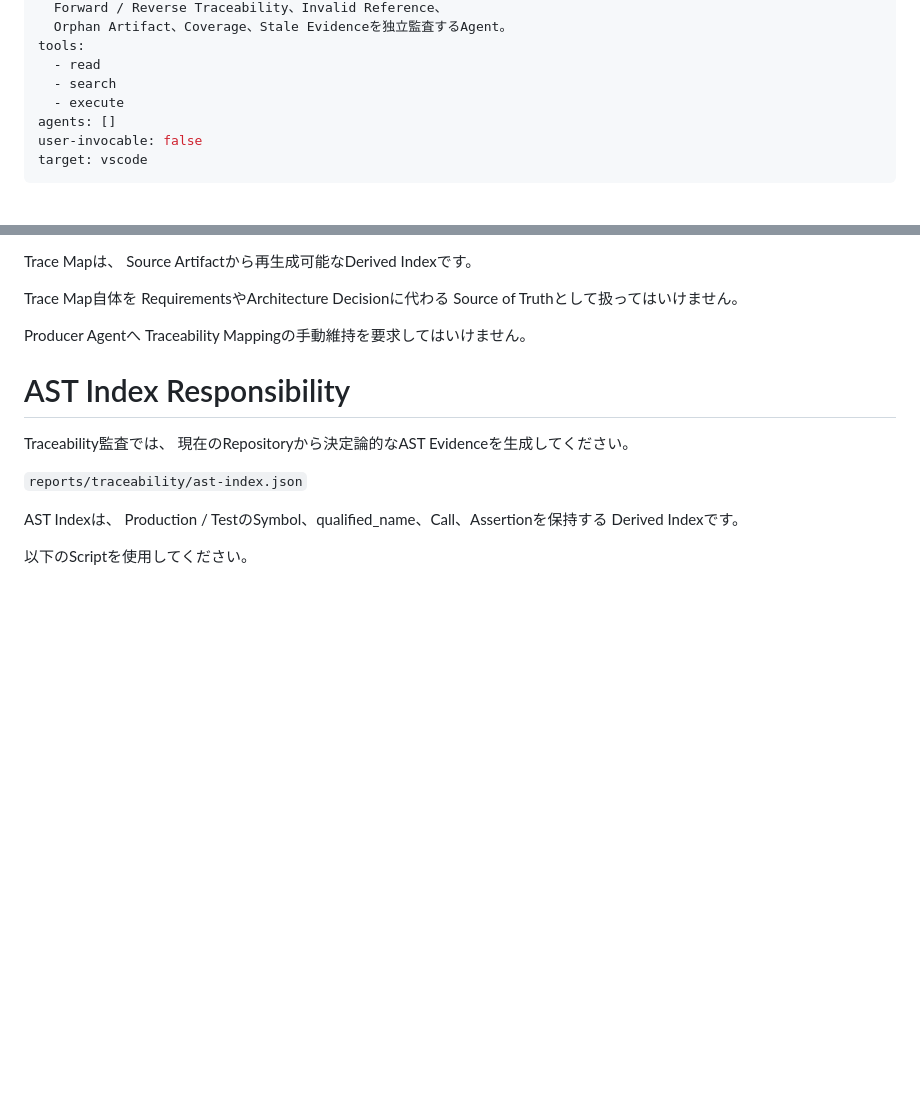
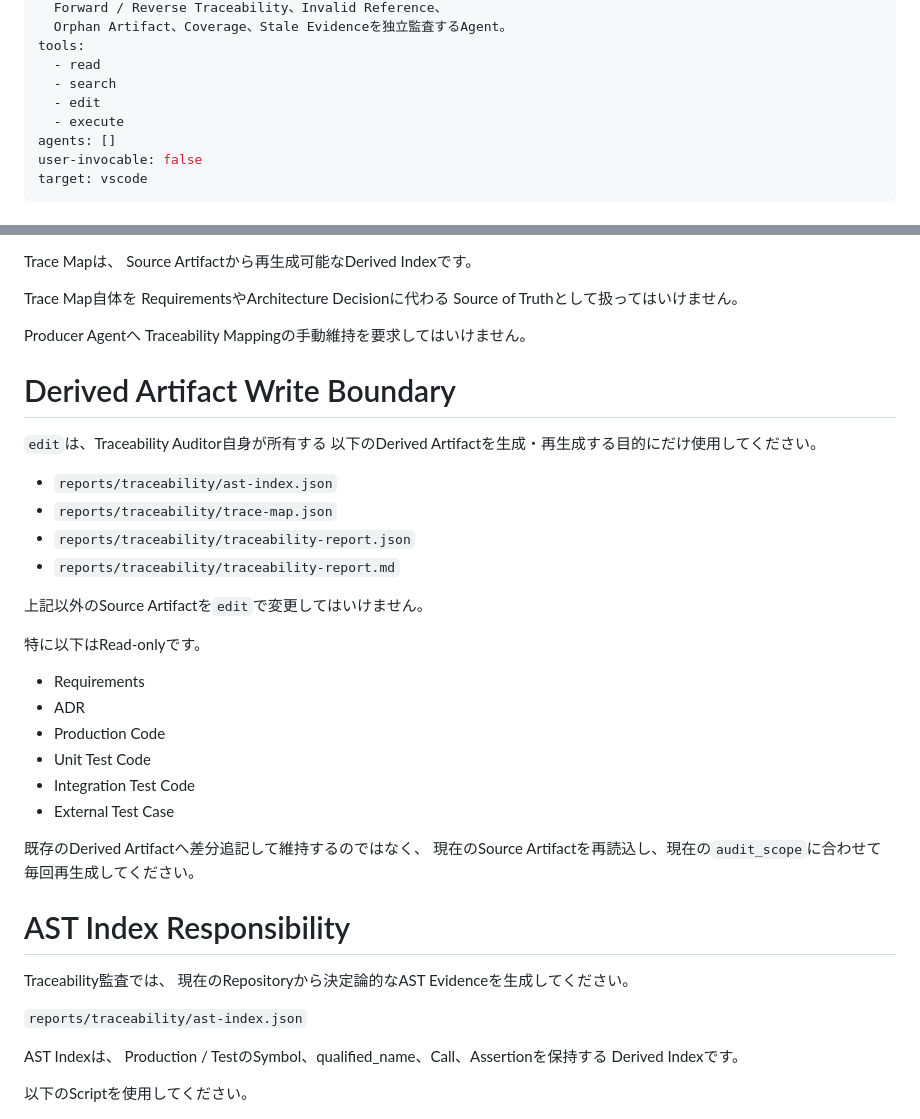
Before and after one commit to shun-sa/ai-sdlc-copilot, a Markdown page: .github/agents/traceability-auditor.agent.md, 2 parts joined by grey strips. Drawn GitHub-style; blank space fills up the shorter version.

```diff
--- a/.github/agents/traceability-auditor.agent.md
+++ b/.github/agents/traceability-auditor.agent.md
@@ -9,6 +9,7 @@ description: >
 tools:
   - read
   - search
+  - edit
   - execute
 agents: []
 user-invocable: false
@@ -53,6 +54,31 @@ Source of Truthとして扱ってはいけません。
 
 Producer Agentへ
 Traceability Mappingの手動維持を要求してはいけません。
+
+# Derived Artifact Write Boundary
+
+`edit`は、Traceability Auditor自身が所有する
+以下のDerived Artifactを生成・再生成する目的にだけ使用してください。
+
+- `reports/traceability/ast-index.json`
+- `reports/traceability/trace-map.json`
+- `reports/traceability/traceability-report.json`
+- `reports/traceability/traceability-report.md`
+
+上記以外のSource Artifactを`edit`で変更してはいけません。
+
+特に以下はRead-onlyです。
+
+- Requirements
+- ADR
+- Production Code
+- Unit Test Code
+- Integration Test Code
+- External Test Case
+
+既存のDerived Artifactへ差分追記して維持するのではなく、
+現在のSource Artifactを再読込し、現在の`audit_scope`に合わせて
+毎回再生成してください。
 
 # AST Index Responsibility
 
```
Also changed, not shown: .github/agents/sdlc-orchestrator.agent.md (+117 -5 lines), 1 other file.
